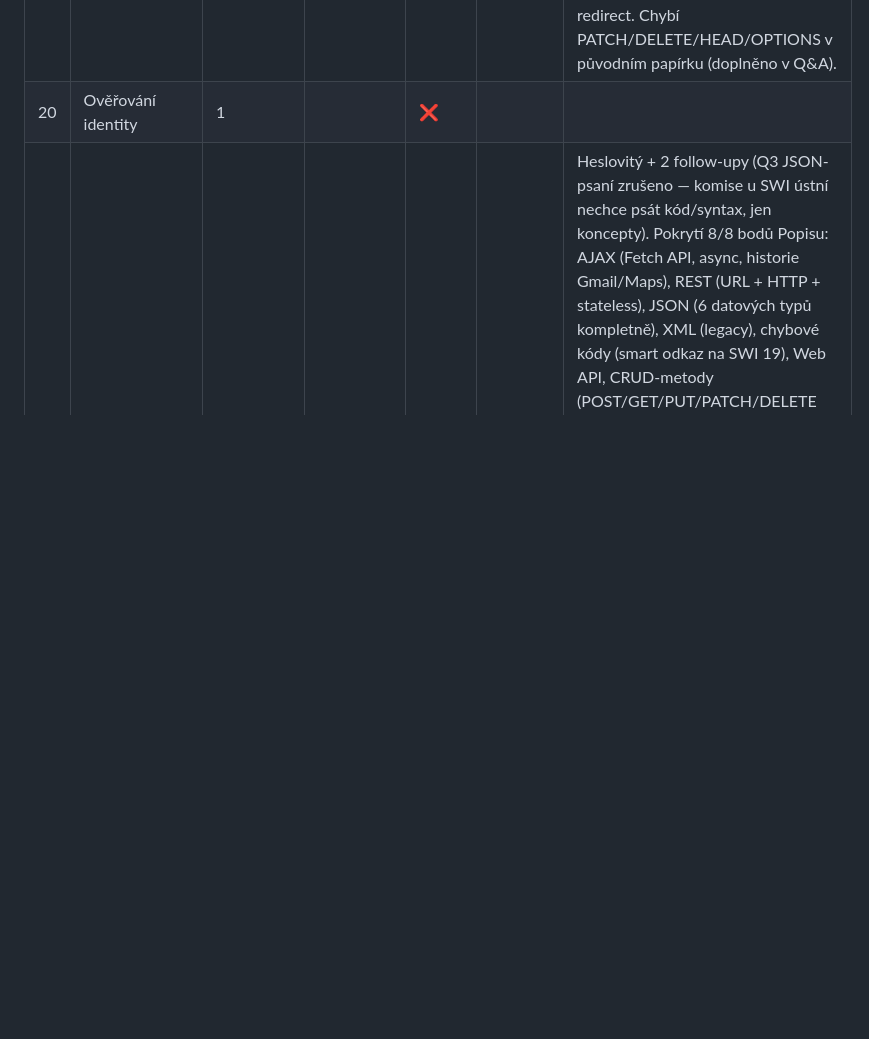
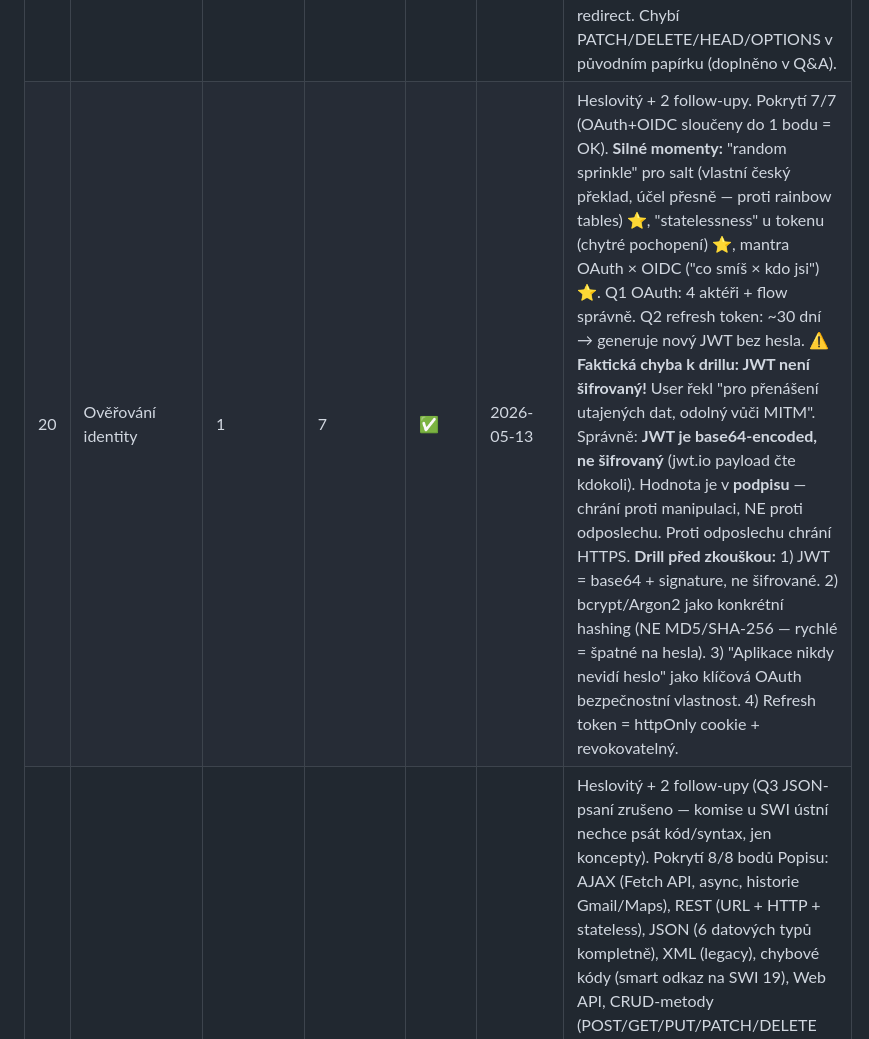
Before and after one commit to JsemHarry7/svatak, a Markdown page: progress.md, the part around the change. Drawn GitHub-style; blank space fills up the shorter version.

Commit message:
progress: SWI 20 → ✅, SWI 21 → ✅
SWI 21 RESTful: heslovitý + 2 Q&A (Q3 JSON psaní zrušeno — SWI ústní
nevyžaduje psát kód). Pokryl 8/8 bodů Popisu. Pre 1 → post 7/10.

SWI 20 Ověřování identity: heslovitý + 2 Q&A. Pokrytí 7/7. Pre 1 → post 7/10.
Silné: "random sprinkle" pro salt, "statelessness" u tokenu, OAuth × OIDC mantra.
Faktická chyba k drillu: JWT není šifrovaný — base64 + signature, chrání proti
manipulaci, ne proti odposlechu (HTTPS).

Bilance: 22 ✅ / 1 🟡 / 27 ❌ z 50.

Co-Authored-By: Claude Opus 4.7 (1M context) <noreply@anthropic.com>

```diff
--- a/progress.md
+++ b/progress.md
@@ -28,7 +28,7 @@ Sebehodnocení: 1–10 (1 = vidím poprvé, 10 = vysvětlím komukoli)
 | 17 | Vlastnosti CSS | 3 | 7 | ✅ | 2026-05-10 | Heslovitý lístek pokryl všech 4 bodů Popisu solidně. Bonus moment: explicitní "em se v em násobí" — komise to ocení. Jednotky, barvy (HEX/RGB/HSL), proměnné s scope (`:root` global × `.card` lokální), písma s woff2/woff/ttf prioritou. Jediný gap: `@font-face` keyword nepojmenován (koncept ale věděl). `font-display: swap` proti FOIT. Drobnost: % u `padding`/`margin` je vždy vůči WIDTH rodiče, i pro vertikální. |
 | 18 | React (teorie) | 1 |  | ❌ |  |  |
 | 19 | Webové aplikace | 1 | 7 | ✅ | 2026-05-13 | Heslovitý + 3 follow-upy. Pokrytí 5/5 bodů, SPA/MPA s frameworky (React/Vue × PHP/Razor), výhody/nevýhody, lazy loading optimalizace. 5 stavových kódů konkrétně. **401 × 403 distinction perfektně:** "401 nevíme kdo, 403 víme kdo ale bez práv". Idempotency definice správně. **K doplnění:** seznam idempotent metod (GET/PUT/DELETE ano, POST ne), porty 80/443 explicitní, HTTPS na port 80 selže přes TLS handshake (ne "nezabezpečený"), HSTS auto-redirect. Chybí PATCH/DELETE/HEAD/OPTIONS v původním papírku (doplněno v Q&A). |
-| 20 | Ověřování identity | 1 |  | ❌ |  |  |
+| 20 | Ověřování identity | 1 | 7 | ✅ | 2026-05-13 | Heslovitý + 2 follow-upy. Pokrytí 7/7 (OAuth+OIDC sloučeny do 1 bodu = OK). **Silné momenty:** "random sprinkle" pro salt (vlastní český překlad, účel přesně — proti rainbow tables) ⭐, "statelessness" u tokenu (chytré pochopení) ⭐, mantra OAuth × OIDC ("co smíš × kdo jsi") ⭐. Q1 OAuth: 4 aktéři + flow správně. Q2 refresh token: ~30 dní → generuje nový JWT bez hesla. **⚠️ Faktická chyba k drillu: JWT není šifrovaný!** User řekl "pro přenášení utajených dat, odolný vůči MITM". Správně: **JWT je base64-encoded, ne šifrovaný** (jwt.io payload čte kdokoli). Hodnota je v **podpisu** — chrání proti manipulaci, NE proti odposlechu. Proti odposlechu chrání HTTPS. **Drill před zkouškou:** 1) JWT = base64 + signature, ne šifrované. 2) bcrypt/Argon2 jako konkrétní hashing (NE MD5/SHA-256 — rychlé = špatné na hesla). 3) "Aplikace nikdy nevidí heslo" jako klíčová OAuth bezpečnostní vlastnost. 4) Refresh token = httpOnly cookie + revokovatelný. |
 | 21 | RESTful | 1 | 7 | ✅ | 2026-05-13 | Heslovitý + 2 follow-upy (Q3 JSON-psaní zrušeno — komise u SWI ústní nechce psát kód/syntax, jen koncepty). Pokrytí 8/8 bodů Popisu: AJAX (Fetch API, async, historie Gmail/Maps), REST (URL + HTTP + stateless), JSON (6 datových typů kompletně), XML (legacy), chybové kódy (smart odkaz na SWI 19), Web API, CRUD-metody (POST/GET/PUT/PATCH/DELETE správně). Q1 stateless: "izolované requesty bez paměti serveru" ✅. Resource = zdroj (minimální, ale OK). Q2 všech 5 metod správně. **K doplnění při re-drillu:** 201 Created (po POST), 422 Unprocessable Entity (sémantická validace × 400 syntaktická), idempotence metod (GET/PUT/DELETE ano, POST ne), CORS + preflight OPTIONS, Authorization header pro auth tokeny (NIKDY v URL). REST URL konvence: plurál + path id + sloveso v metodě (NE /getUsers). |
 | 22 | ASP.NET | 2 |  | ❌ |  |  |
 | 23 | Událostmi řízené prog. | 1 |  | ❌ |  |  |
```
